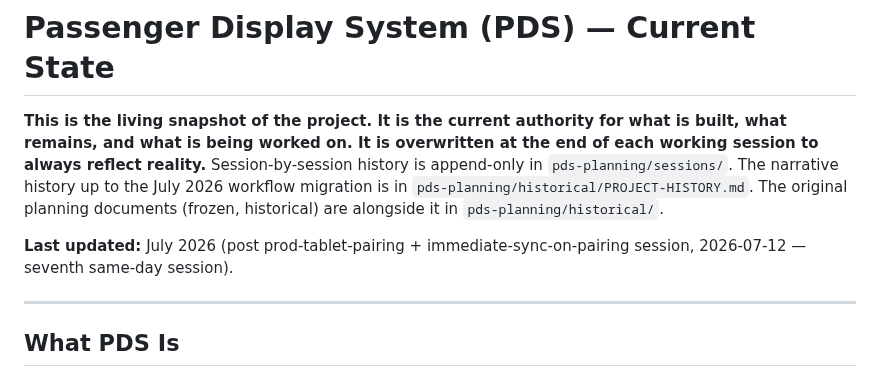
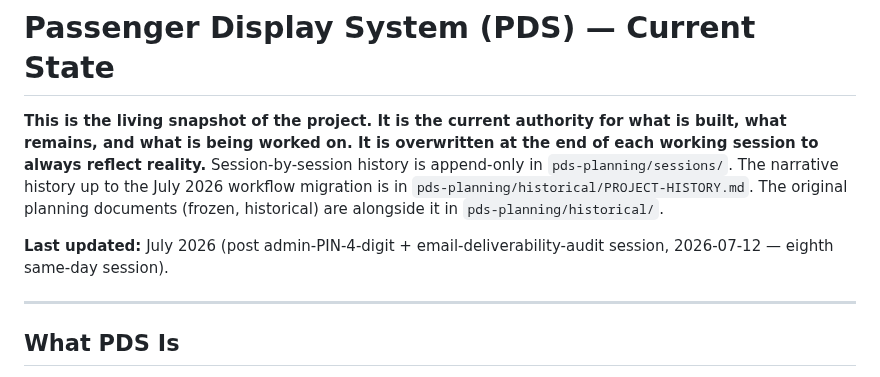
Before and after one commit to oliverjhj/pds-planning, a Markdown page: living/STATE.md, the part around one of its changes. Drawn GitHub-style.

```diff
--- a/living/STATE.md
+++ b/living/STATE.md
@@ -3,7 +3,7 @@
 
 **This is the living snapshot of the project. It is the current authority for what is built, what remains, and what is being worked on. It is overwritten at the end of each working session to always reflect reality.** Session-by-session history is append-only in `pds-planning/sessions/`. The narrative history up to the July 2026 workflow migration is in `pds-planning/historical/PROJECT-HISTORY.md`. The original planning documents (frozen, historical) are alongside it in `pds-planning/historical/`.
 
-**Last updated:** July 2026 (post prod-tablet-pairing + immediate-sync-on-pairing session, 2026-07-12 — seventh same-day session).
+**Last updated:** July 2026 (post admin-PIN-4-digit + email-deliverability-audit session, 2026-07-12 — eighth same-day session).
 
 ---
 
```
Also changed, not shown: other parts of living/STATE.md (+2 -1 lines), sessions/2026-07-12-admin-pin-4-digit-and-email-deliverability-audit.md (added, +29 -0 lines).
